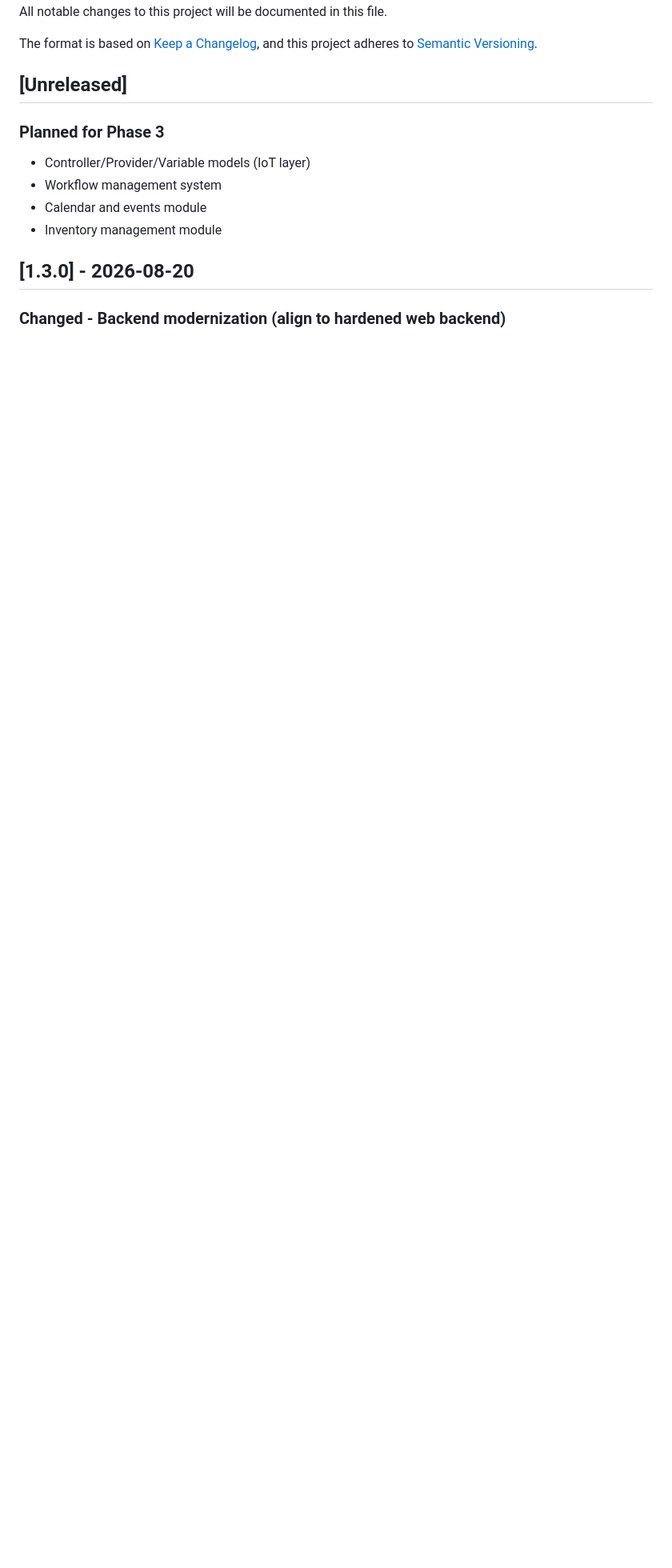
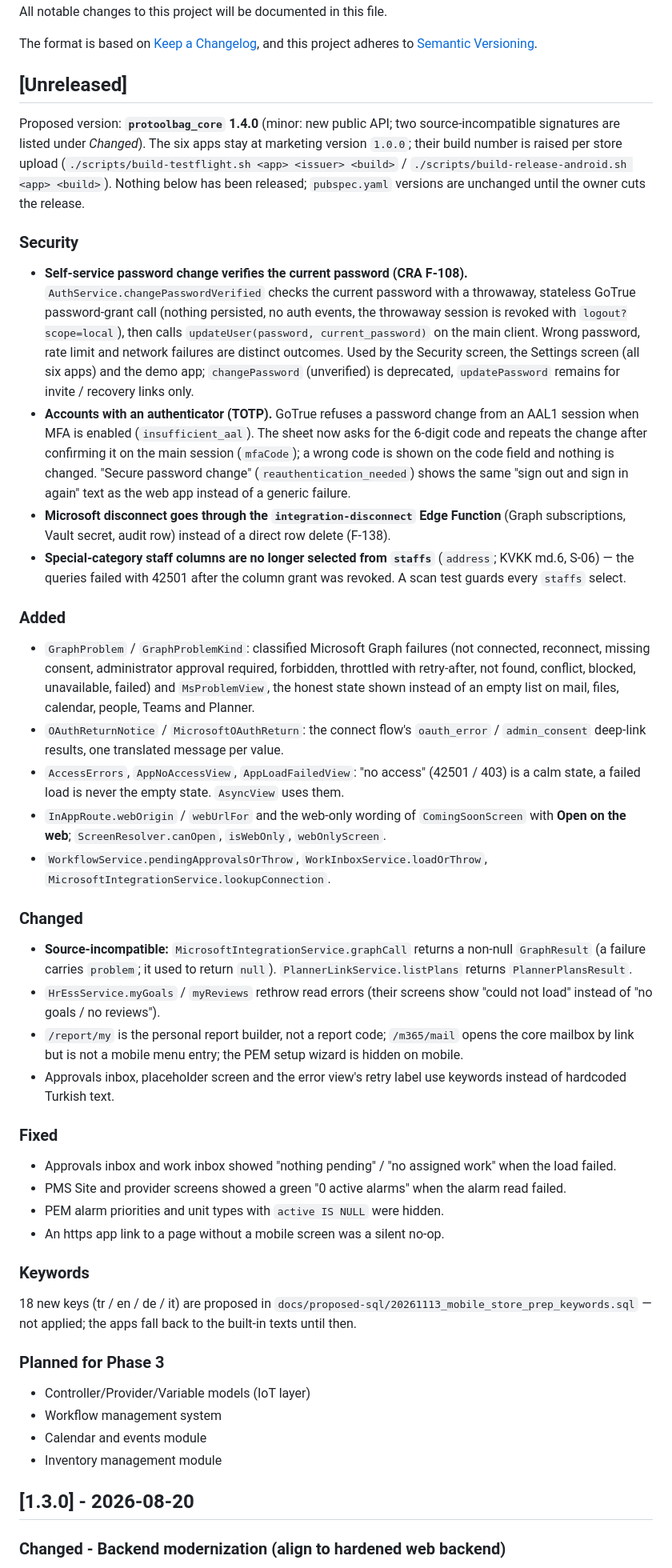
Before and after one commit to dayiozgur/ptb-mobile-core, a Markdown page: CHANGELOG.md, the part around the change. Shown at 80% size. GitHub-like rendering; blank space fills up the shorter version.

Commit message:
docs(changelog): unreleased section — F-108, server-contract fixes, version proposal
Co-Authored-By: Claude Fable 5.2 <noreply@anthropic.com>
Claude-Session: https://claude.ai/code/session_01TjwZX9fLGszjvTjzVapSts

```diff
--- a/CHANGELOG.md
+++ b/CHANGELOG.md
@@ -6,6 +6,81 @@ The format is based on [Keep a Changelog](https://keepachangelog.com/en/1.0.0/),
 and this project adheres to [Semantic Versioning](https://semver.org/spec/v2.0.0.html).
 
 ## [Unreleased]
+
+Proposed version: **`protoolbag_core` 1.4.0** (minor: new public API; two
+source-incompatible signatures are listed under *Changed*). The six apps stay
+at marketing version `1.0.0`; their build number is raised per store upload
+(`./scripts/build-testflight.sh <app> <issuer> <build>` /
+`./scripts/build-release-android.sh <app> <build>`). Nothing below has been
+released; `pubspec.yaml` versions are unchanged until the owner cuts the
+release.
+
+### Security
+- **Self-service password change verifies the current password (CRA F-108).**
+  `AuthService.changePasswordVerified` checks the current password with a
+  throwaway, stateless GoTrue password-grant call (nothing persisted, no auth
+  events, the throwaway session is revoked with `logout?scope=local`), then
+  calls `updateUser(password, current_password)` on the main client. Wrong
+  password, rate limit and network failures are distinct outcomes. Used by the
+  Security screen, the Settings screen (all six apps) and the demo app;
+  `changePassword` (unverified) is deprecated, `updatePassword` remains for
+  invite / recovery links only.
+- **Accounts with an authenticator (TOTP).** GoTrue refuses a password change
+  from an AAL1 session when MFA is enabled (`insufficient_aal`). The sheet now
+  asks for the 6-digit code and repeats the change after confirming it on the
+  main session (`mfaCode`); a wrong code is shown on the code field and nothing
+  is changed. "Secure password change" (`reauthentication_needed`) shows the
+  same "sign out and sign in again" text as the web app instead of a generic
+  failure.
+- **Microsoft disconnect goes through the `integration-disconnect` Edge
+  Function** (Graph subscriptions, Vault secret, audit row) instead of a direct
+  row delete (F-138).
+- **Special-category staff columns are no longer selected from `staffs`**
+  (`address`; KVKK md.6, S-06) — the queries failed with 42501 after the column
+  grant was revoked. A scan test guards every `staffs` select.
+
+### Added
+- `GraphProblem` / `GraphProblemKind`: classified Microsoft Graph failures (not
+  connected, reconnect, missing consent, administrator approval required,
+  forbidden, throttled with retry-after, not found, conflict, blocked,
+  unavailable, failed) and `MsProblemView`, the honest state shown instead of an
+  empty list on mail, files, calendar, people, Teams and Planner.
+- `OAuthReturnNotice` / `MicrosoftOAuthReturn`: the connect flow's
+  `oauth_error` / `admin_consent` deep-link results, one translated message per
+  value.
+- `AccessErrors`, `AppNoAccessView`, `AppLoadFailedView`: "no access" (42501 /
+  403) is a calm state, a failed load is never the empty state. `AsyncView`
+  uses them.
+- `InAppRoute.webOrigin` / `webUrlFor` and the web-only wording of
+  `ComingSoonScreen` with **Open on the web**; `ScreenResolver.canOpen`,
+  `isWebOnly`, `webOnlyScreen`.
+- `WorkflowService.pendingApprovalsOrThrow`, `WorkInboxService.loadOrThrow`,
+  `MicrosoftIntegrationService.lookupConnection`.
+
+### Changed
+- **Source-incompatible:** `MicrosoftIntegrationService.graphCall` returns a
+  non-null `GraphResult` (a failure carries `problem`; it used to return
+  `null`). `PlannerLinkService.listPlans` returns `PlannerPlansResult`.
+- `HrEssService.myGoals` / `myReviews` rethrow read errors (their screens show
+  "could not load" instead of "no goals / no reviews").
+- `/report/my` is the personal report builder, not a report code; `/m365/mail`
+  opens the core mailbox by link but is not a mobile menu entry; the PEM setup
+  wizard is hidden on mobile.
+- Approvals inbox, placeholder screen and the error view's retry label use
+  keywords instead of hardcoded Turkish text.
+
+### Fixed
+- Approvals inbox and work inbox showed "nothing pending" / "no assigned work"
+  when the load failed.
+- PMS Site and provider screens showed a green "0 active alarms" when the alarm
+  read failed.
+- PEM alarm priorities and unit types with `active IS NULL` were hidden.
+- An https app link to a page without a mobile screen was a silent no-op.
+
+### Keywords
+18 new keys (tr / en / de / it) are proposed in
+`docs/proposed-sql/20261113_mobile_store_prep_keywords.sql` — not applied; the
+apps fall back to the built-in texts until then.
 
 ### Planned for Phase 3
 - Controller/Provider/Variable models (IoT layer)
```
